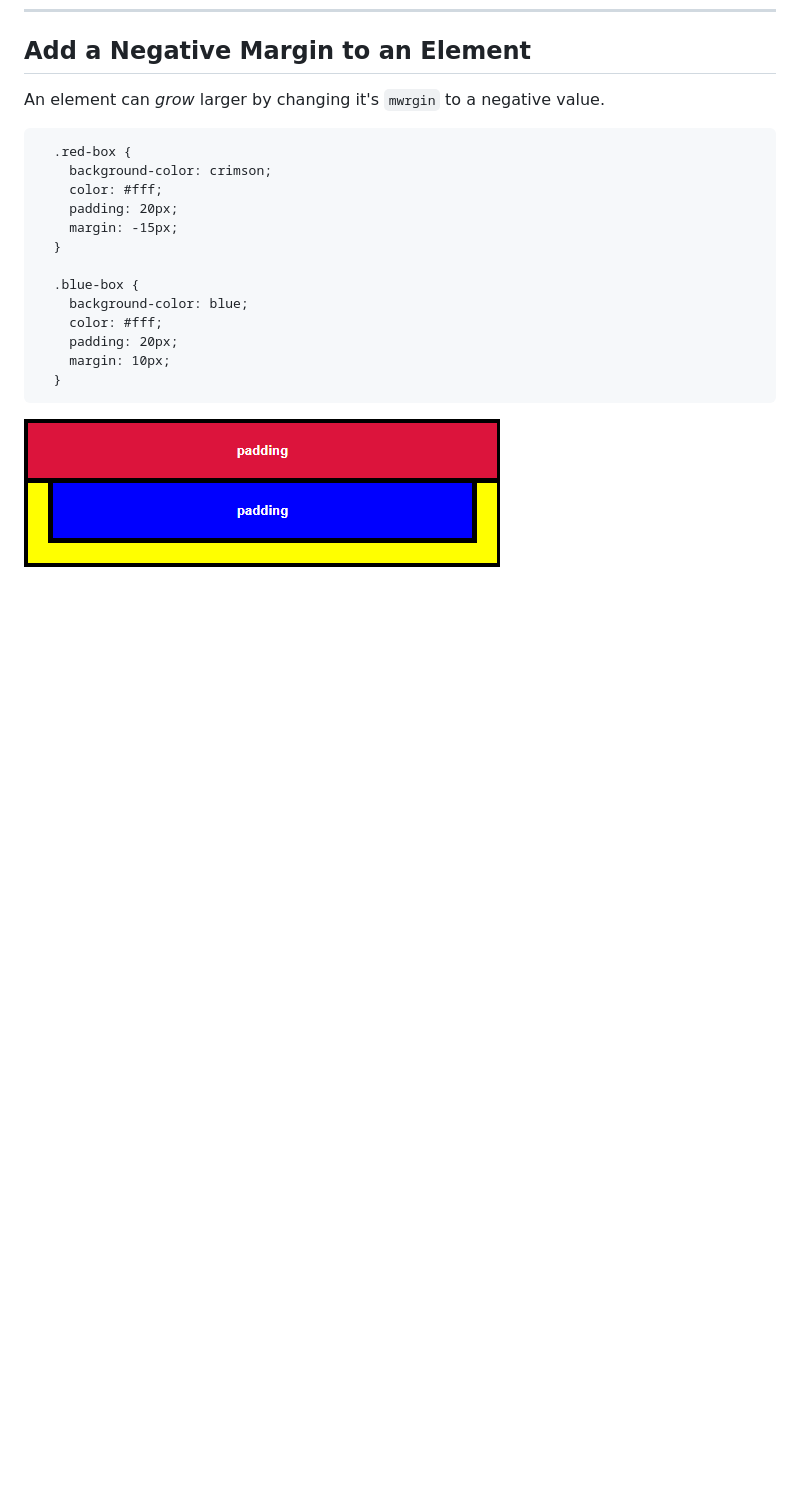
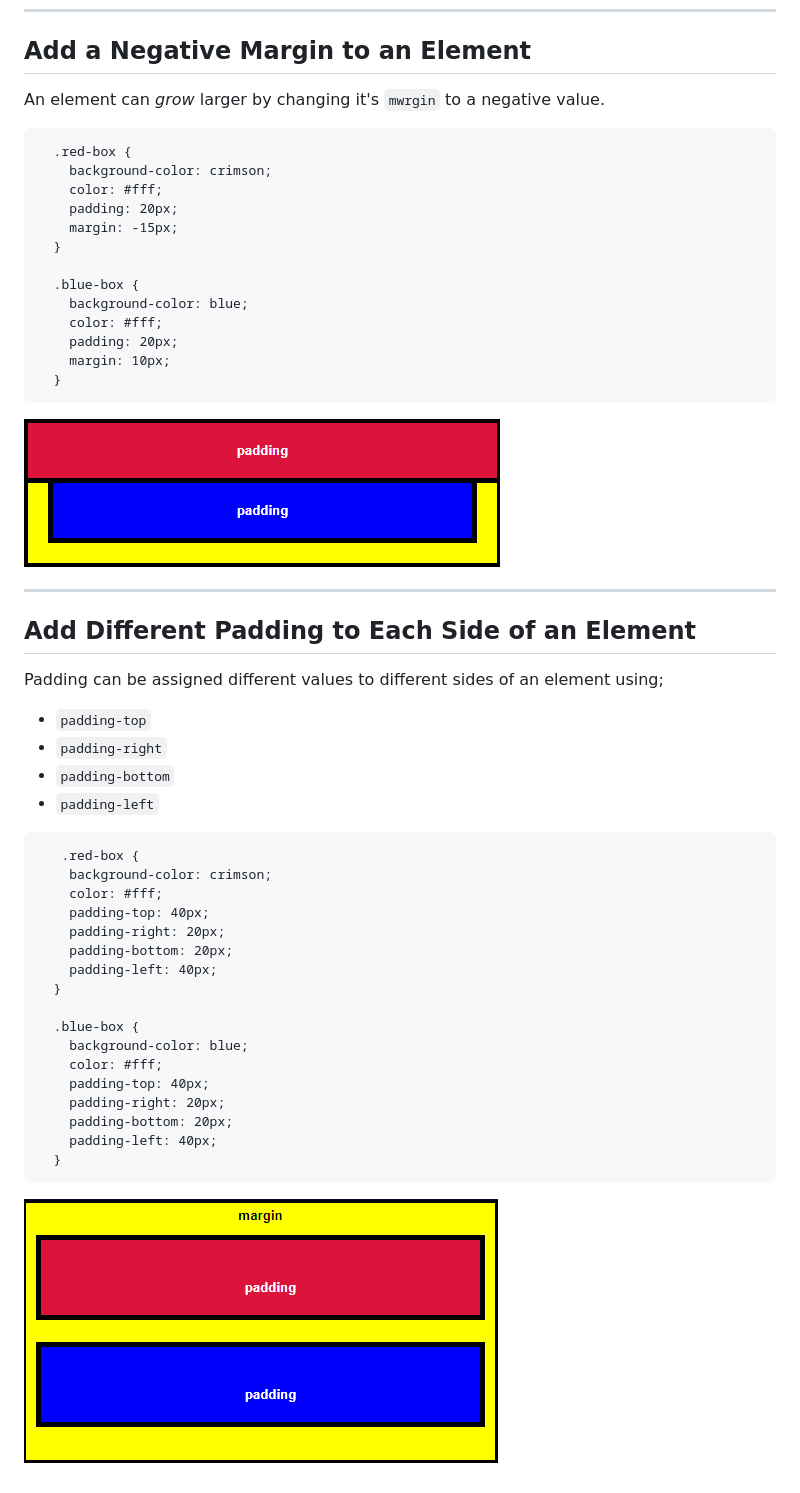
Before and after one commit to alexmacniven/freecodecamp, a Markdown page: basic-css/basic-css.md, the part around the change. GitHub-like rendering; pictures changed too: basic-css/assets/padding_40_20.png (added); blank space fills up the shorter version.

Commit message:
Add Different Padding to Each Side of an Element

````diff
--- a/basic-css/basic-css.md
+++ b/basic-css/basic-css.md
@@ -214,8 +214,41 @@ An element can *grow* larger by changing it's `mwrgin` to a negative value.
 ```
 ![margin -15][margin_-15]
 
+---
+
+## Add Different Padding to Each Side of an Element
+
+Padding can be assigned different values to different sides of an element using;
+ - `padding-top`
+ - `padding-right`
+ - `padding-bottom`
+ - `padding-left`
+
+```html
+   .red-box {
+    background-color: crimson;
+    color: #fff;
+    padding-top: 40px;
+    padding-right: 20px;
+    padding-bottom: 20px;
+    padding-left: 40px;
+  }
+
+  .blue-box {
+    background-color: blue;
+    color: #fff;
+    padding-top: 40px;
+    padding-right: 20px;
+    padding-bottom: 20px;
+    padding-left: 40px;
+  }
+```
+
+![padding 40 20][padding_40_20]
+
 [element_10_padding]: ./assets/element_padding_01.png
 [element_20_padding]: ./assets/element_padding_02.png
 [margin_20]: ./assets/margin_20.png
 [margin_10]: ./assets/margin_10.png
 [margin_-15]: ./assets/margin_-15.png
+[padding_40_20]: ./assets/padding_40_20.png
````
